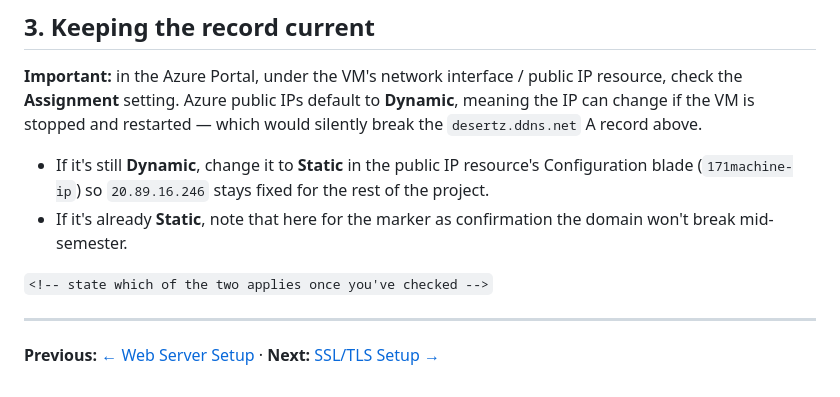
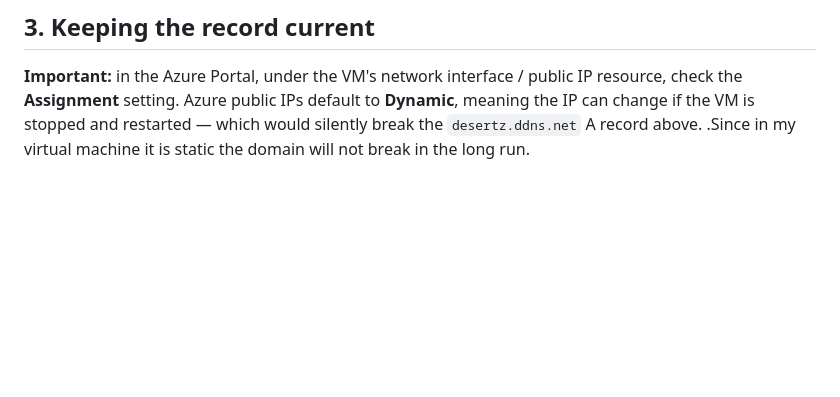
Before and after one commit to Iranya11/Ict171-dessertz-cloud-project, a Markdown page: README.md, the part around the change. GitHub-like rendering; blank space fills up the shorter version.

```diff
--- a/README.md
+++ b/README.md
@@ -137,12 +137,4 @@ Once propagation completed, `desertz.ddns.net` loaded the exact same content as
 ## 3. Keeping the record current
 
 **Important:** in the Azure Portal, under the VM's network interface / public IP resource, check the **Assignment** setting. Azure public IPs default to **Dynamic**, meaning the IP can change if the VM is stopped and restarted — which would silently break the `desertz.ddns.net` A record above.
-
-- If it's still **Dynamic**, change it to **Static** in the public IP resource's Configuration blade (`171machine-ip`) so `20.89.16.246` stays fixed for the rest of the project.
-- If it's already **Static**, note that here for the marker as confirmation the domain won't break mid-semester.
-
-`<!-- state which of the two applies once you've checked -->`
-
----
-
-**Previous:** [← Web Server Setup](02-web-server-setup.md) · **Next:** [SSL/TLS Setup →](04-ssl-setup.md)
+.Since in my virtual machine it is static the domain will not break in the long run.
```
